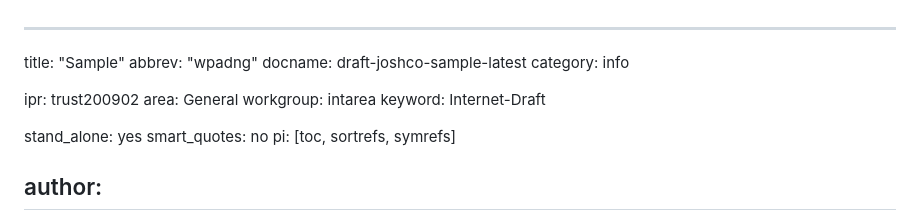
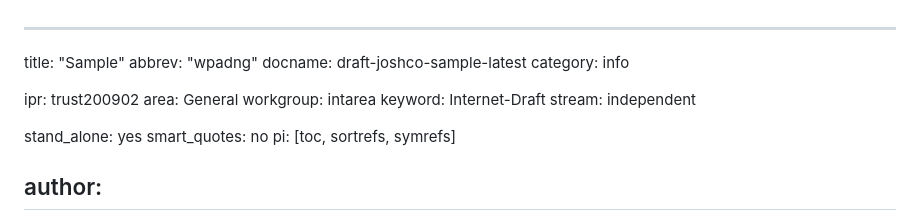
Before and after one commit to joshco/wpadng, a Markdown page: draft-joshco-sample.md, the part around the change. Rendered like a GitHub page.

Commit message:
original wrec wpad

```diff
--- a/draft-joshco-sample.md
+++ b/draft-joshco-sample.md
@@ -8,6 +8,7 @@ ipr: trust200902
 area: General
 workgroup: intarea
 keyword: Internet-Draft
+stream: independent
 
 stand_alone: yes
 smart_quotes: no
```
